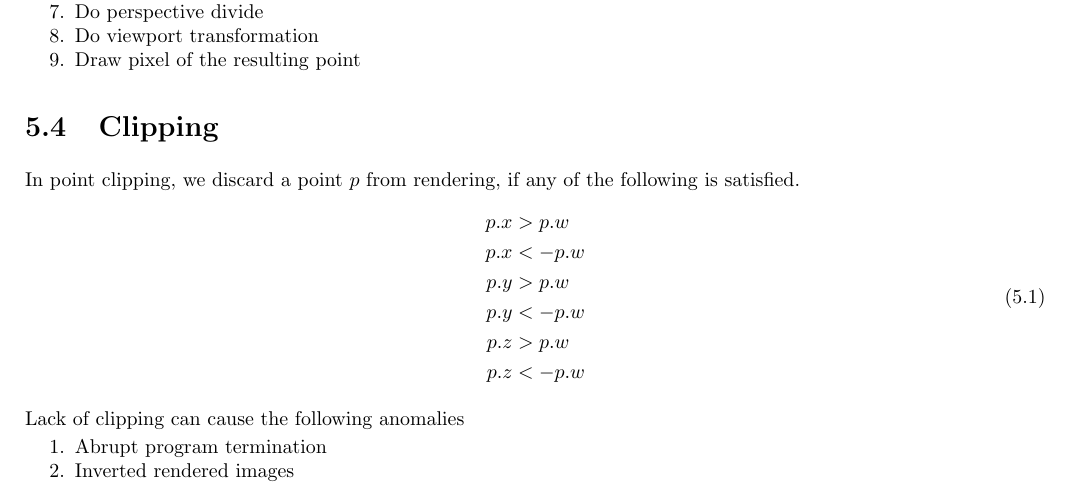
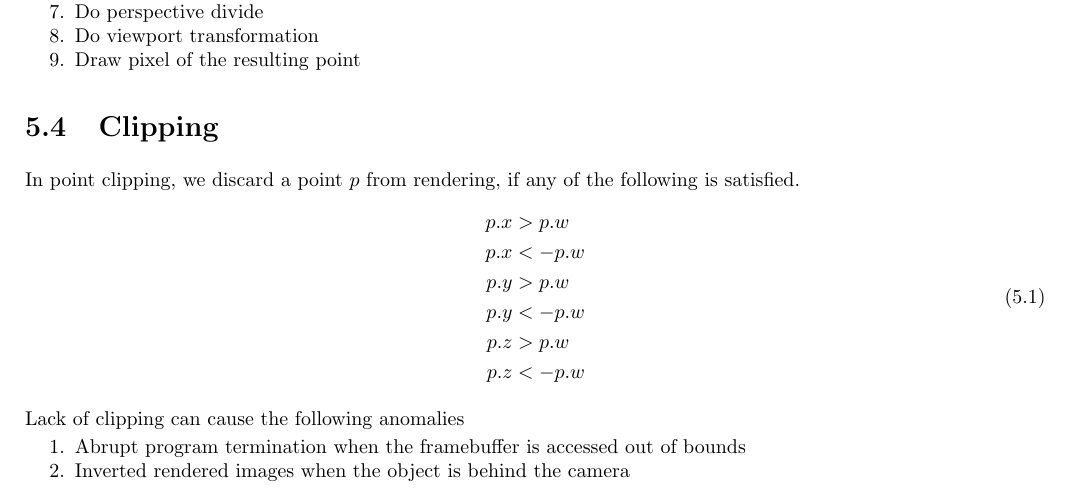
Before and after one commit to mmj-the-fighter/n3dbook, a LaTeX book (main.tex, which reads ch05-points-rendering.tex): part of page 31 of 45, cut so that both start at the same text. Compiled offline with pdfLaTeX.

Commit message:
Update points rendering chapter with minor additions

```diff
--- a/ch05-points-rendering.tex
+++ b/ch05-points-rendering.tex
@@ -39,8 +39,8 @@ p.z &< -p.w
 
 Lack of clipping can cause the following anomalies
 \begin{enumerate}
- \item Abrupt program termination
- \item Inverted rendered images
+ \item Abrupt program termination when the framebuffer is accessed out of bounds
+ \item Inverted rendered images when the object is behind the camera
 \end{enumerate}
 
 \clearpage
```
